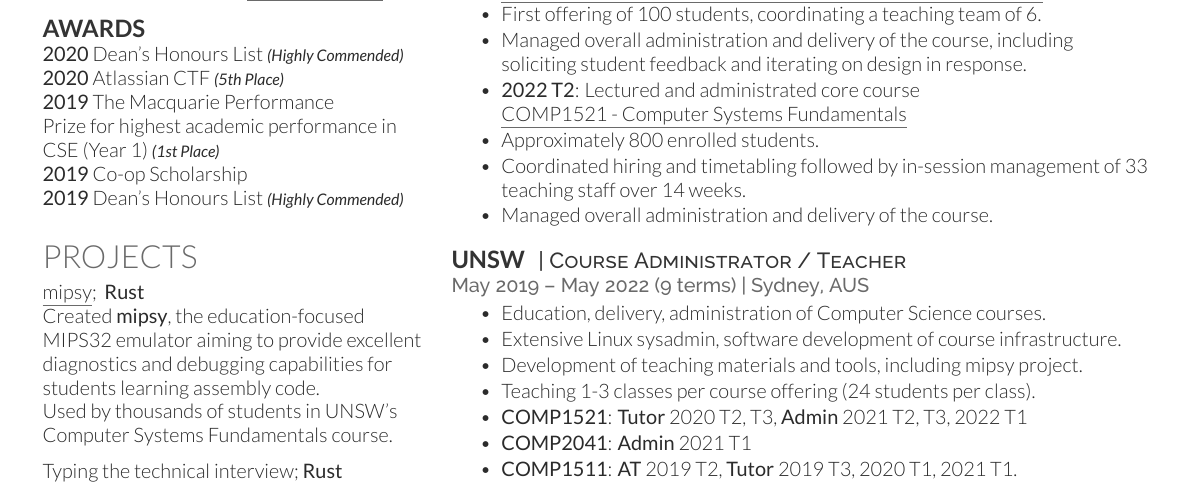
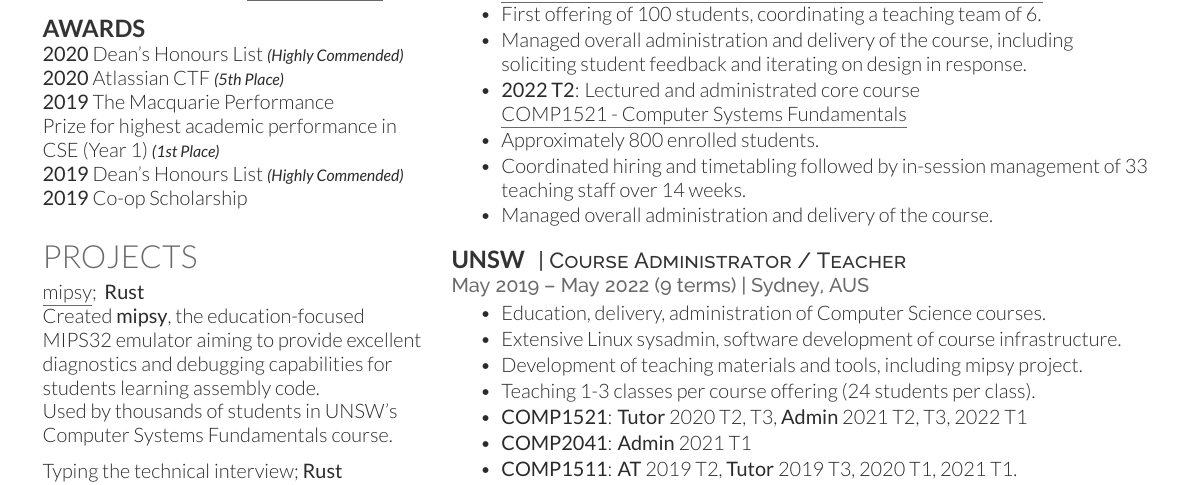
Before and after one commit to insou22/resume, a LaTeX CV (main.tex): part of the page, cut so that both start at the same text. Compiled offline with XeLaTeX.

Commit message:
update resume

```diff
--- a/main.tex
+++ b/main.tex
@@ -71,11 +71,11 @@ in CSE (Year 1)
 {\footnotesize \textit{\textbf{(1st Place) }}} \\
 
 \textbf{2019}
-Co-op Scholarship \\
+Dean's Honours List
+{\footnotesize \textit{\textbf{(Highly Commended) }}} \\
 
 \textbf{2019}
-Dean's Honours List
-{\footnotesize \textit{\textbf{(Highly Commended) }}} \\
+Co-op Scholarship \\
 
 \sectionspace
 
```
Also changed, not shown: main.pdf.
